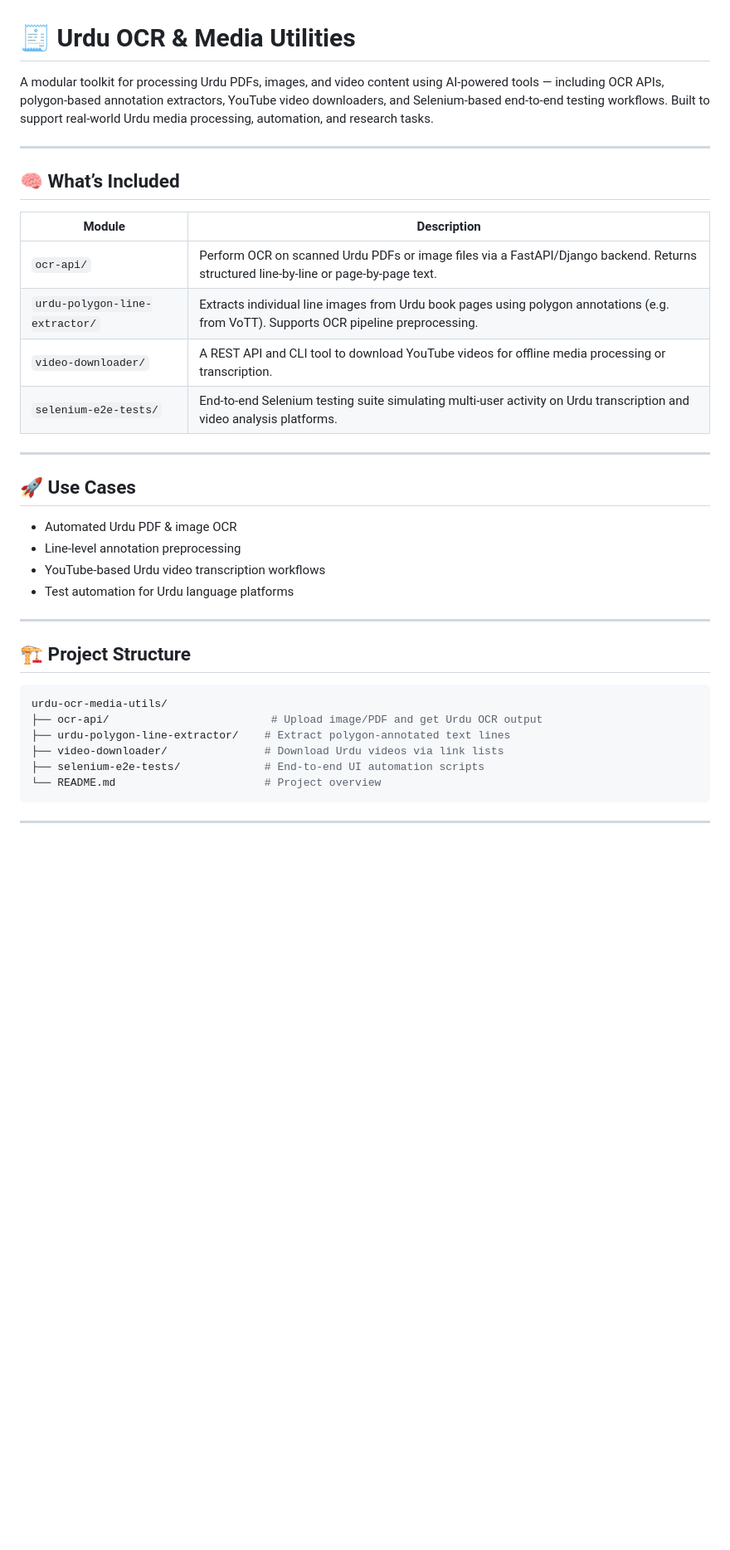
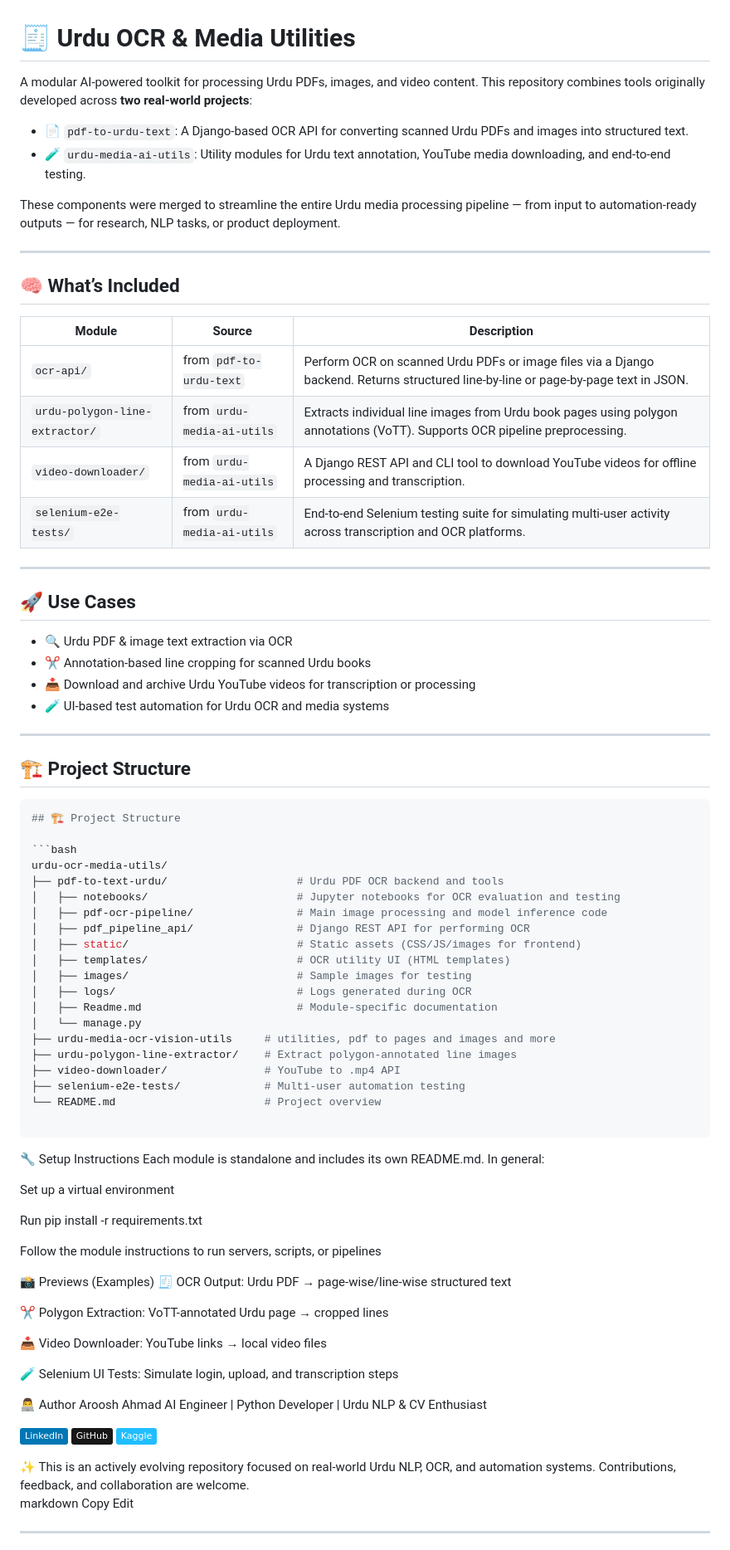
Before and after one commit to arushahmd/urdu-ocr-media-utils, a Markdown page: Readme.md, the part around one of its changes. Shown at 83% size. Rendered like a GitHub page; badges without logos; blank space fills up the shorter version.

````diff
--- a/Readme.md
+++ b/Readme.md
@@ -1,39 +1,89 @@
 # 🧾 Urdu OCR & Media Utilities
 
-A modular toolkit for processing Urdu PDFs, images, and video content using AI-powered tools — including OCR APIs, polygon-based annotation extractors, YouTube video downloaders, and Selenium-based end-to-end testing workflows. Built to support real-world Urdu media processing, automation, and research tasks.
+A modular AI-powered toolkit for processing Urdu PDFs, images, and video content. This repository combines tools originally developed across **two real-world projects**:
+
+- 📄 `pdf-to-urdu-text`: A Django-based OCR API for converting scanned Urdu PDFs and images into structured text.
+- 🧪 `urdu-media-ai-utils`: Utility modules for Urdu text annotation, YouTube media downloading, and end-to-end testing.
+
+These components were merged to streamline the entire Urdu media processing pipeline — from input to automation-ready outputs — for research, NLP tasks, or product deployment.
 
 ---
 
 ## 🧠 What’s Included
 
-| Module | Description |
-|--------|-------------|
-| `ocr-api/` | Perform OCR on scanned Urdu PDFs or image files via a FastAPI/Django backend. Returns structured line-by-line or page-by-page text. |
-| `urdu-polygon-line-extractor/` | Extracts individual line images from Urdu book pages using polygon annotations (e.g. from VoTT). Supports OCR pipeline preprocessing. |
-| `video-downloader/` | A REST API and CLI tool to download YouTube videos for offline media processing or transcription. |
-| `selenium-e2e-tests/` | End-to-end Selenium testing suite simulating multi-user activity on Urdu transcription and video analysis platforms. |
+| Module | Source | Description |
+|--------|--------|-------------|
+| `ocr-api/` | from `pdf-to-urdu-text` | Perform OCR on scanned Urdu PDFs or image files via a Django backend. Returns structured line-by-line or page-by-page text in JSON. |
+| `urdu-polygon-line-extractor/` | from `urdu-media-ai-utils` | Extracts individual line images from Urdu book pages using polygon annotations (VoTT). Supports OCR pipeline preprocessing. |
+| `video-downloader/` | from `urdu-media-ai-utils` | A Django REST API and CLI tool to download YouTube videos for offline processing and transcription. |
+| `selenium-e2e-tests/` | from `urdu-media-ai-utils` | End-to-end Selenium testing suite for simulating multi-user activity across transcription and OCR platforms. |
 
 ---
 
 ## 🚀 Use Cases
 
-- Automated Urdu PDF & image OCR
-- Line-level annotation preprocessing
-- YouTube-based Urdu video transcription workflows
-- Test automation for Urdu language platforms
+- 🔍 Urdu PDF & image text extraction via OCR
+- ✂️ Annotation-based line cropping for scanned Urdu books
+- 📥 Download and archive Urdu YouTube videos for transcription or processing
+- 🧪 UI-based test automation for Urdu OCR and media systems
 
 ---
 
 ## 🏗 Project Structure
 
 ```bash
+## 🏗 Project Structure
+
+```bash
 urdu-ocr-media-utils/
-├── ocr-api/                         # Upload image/PDF and get Urdu OCR output
-├── urdu-polygon-line-extractor/    # Extract polygon-annotated text lines
-├── video-downloader/               # Download Urdu videos via link lists
-├── selenium-e2e-tests/             # End-to-end UI automation scripts
+├── pdf-to-text-urdu/                    # Urdu PDF OCR backend and tools
+│   ├── notebooks/                       # Jupyter notebooks for OCR evaluation and testing
+│   ├── pdf-ocr-pipeline/                # Main image processing and model inference code
+│   ├── pdf_pipeline_api/                # Django REST API for performing OCR
+│   ├── static/                          # Static assets (CSS/JS/images for frontend)
+│   ├── templates/                       # OCR utility UI (HTML templates)
+│   ├── images/                          # Sample images for testing
+│   ├── logs/                            # Logs generated during OCR
+│   ├── Readme.md                        # Module-specific documentation
+│   └── manage.py
+├── urdu-media-ocr-vision-utils     # utilities, pdf to pages and images and more
+├── urdu-polygon-line-extractor/    # Extract polygon-annotated line images
+├── video-downloader/               # YouTube to .mp4 API
+├── selenium-e2e-tests/             # Multi-user automation testing
 └── README.md                       # Project overview
+
 ```
+
+🔧 Setup Instructions
+Each module is standalone and includes its own README.md.
+In general:
+
+Set up a virtual environment
+
+Run pip install -r requirements.txt
+
+Follow the module instructions to run servers, scripts, or pipelines
+
+📸 Previews (Examples)
+🧾 OCR Output: Urdu PDF → page-wise/line-wise structured text
+
+✂️ Polygon Extraction: VoTT-annotated Urdu page → cropped lines
+
+📥 Video Downloader: YouTube links → local video files
+
+🧪 Selenium UI Tests: Simulate login, upload, and transcription steps
+
+👨‍💻 Author
+Aroosh Ahmad
+AI Engineer | Python Developer | Urdu NLP & CV Enthusiast
+
+<p align="left"> <a href="https://linkedin.com/in/arooshahmad-data"> <img src="https://img.shields.io/badge/LinkedIn-0077B5?style=flat&logo=linkedin&logoColor=white" /> </a> <a href="https://github.com/arooshahmad-data"> <img src="https://img.shields.io/badge/GitHub-181717?style=flat&logo=github&logoColor=white" /> </a> <a href="https://www.kaggle.com/arooshahmad"> <img src="https://img.shields.io/badge/Kaggle-20BEFF?style=flat&logo=kaggle&logoColor=white" /> </a> </p>
+✨ This is an actively evolving repository focused on real-world Urdu NLP, OCR, and automation systems.
+Contributions, feedback, and collaboration are welcome.
+
+markdown
+Copy
+Edit
 
 ---
 
````
Also changed, not shown: other parts of Readme.md (+10 -45 lines).
